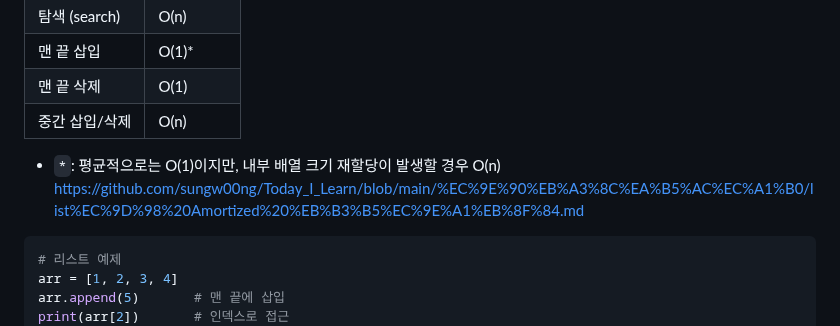
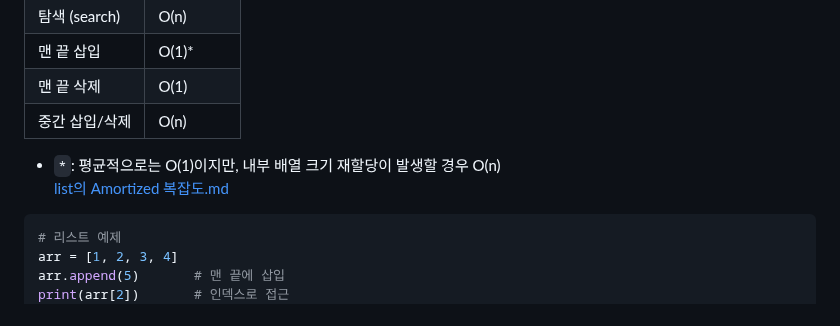
Before and after one commit to sungw00ng/Today_I_Learn, a Markdown page: 자료구조/readme.md, the part around the change. Drawn GitHub-style.

````diff
--- a/자료구조/readme.md
+++ b/자료구조/readme.md
@@ -15,8 +15,8 @@ Python 기준으로 자주 쓰는 자료구조들의 평균 및 최악 시간복
 | 맨 끝 삭제        | O(1)       |
 | 중간 삽입/삭제    | O(n)       |
 
-* `*`: 평균적으로는 O(1)이지만, 내부 배열 크기 재할당이 발생할 경우 O(n)
-https://github.com/sungw00ng/Today_I_Learn/blob/main/%EC%9E%90%EB%A3%8C%EA%B5%AC%EC%A1%B0/list%EC%9D%98%20Amortized%20%EB%B3%B5%EC%9E%A1%EB%8F%84.md
+* `*`: 평균적으로는 O(1)이지만, 내부 배열 크기 재할당이 발생할 경우 O(n) <br>
+[list의 Amortized 복잡도.md](https://github.com/sungw00ng/Today_I_Learn/blob/main/%EC%9E%90%EB%A3%8C%EA%B5%AC%EC%A1%B0/list%EC%9D%98%20Amortized%20%EB%B3%B5%EC%9E%A1%EB%8F%84.md)
  ```python
 # 리스트 예제
 arr = [1, 2, 3, 4]
````
